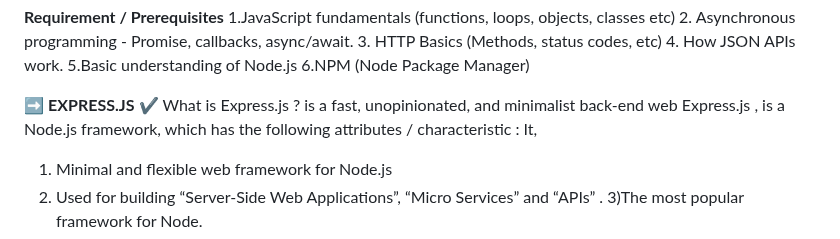
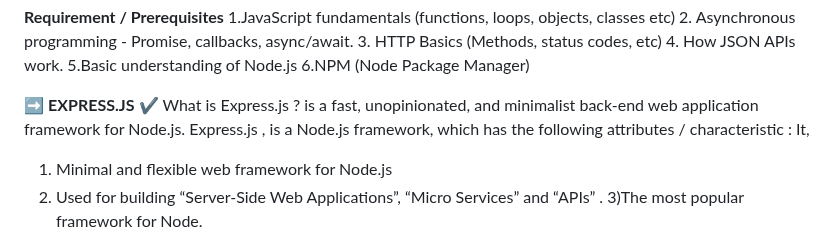
Before and after one commit to legendarycode3/express-js-crash-course, a Markdown page: readme.md, the part around the change. Drawn GitHub-style.

```diff
--- a/readme.md
+++ b/readme.md
@@ -12,6 +12,7 @@
 
 ➡️ **EXPRESS.JS** </br>
 ✔️ What is Express.js ?   is a fast, unopinionated, and minimalist back-end web
+application framework for Node.js.
 Express.js , is a Node.js framework, which has the following attributes / characteristic : It, </br>
 1) Minimal and flexible web framework for Node.js </br>
 2) Used for building “Server-Side Web Applications”, “Micro Services” and “APIs” . </br>
```
